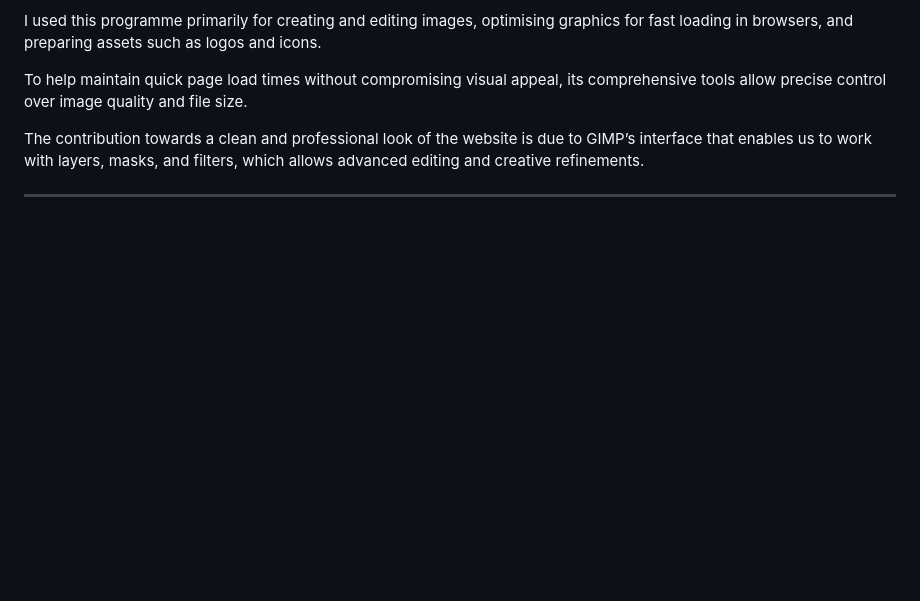
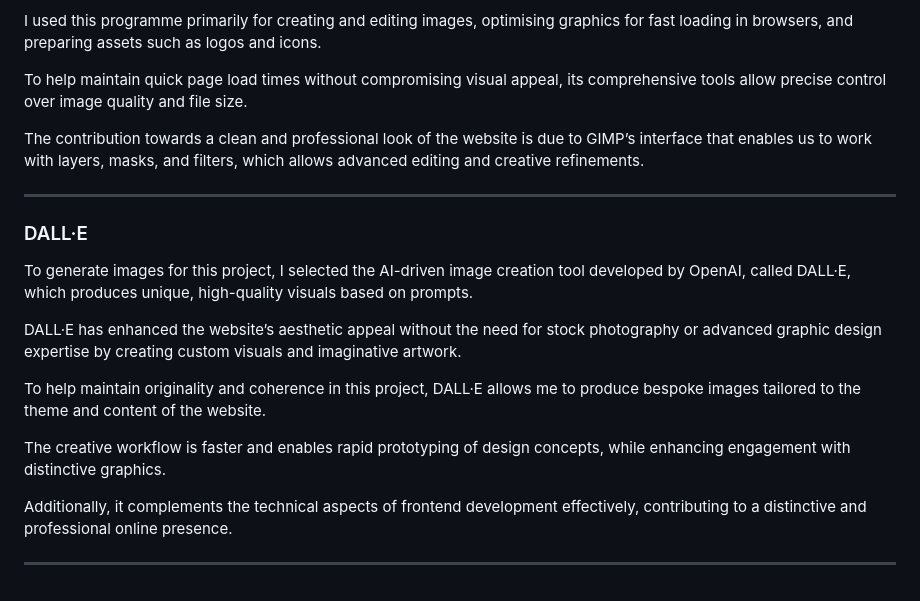
Before and after one commit to rpires71/milestone1, a Markdown page: README.md, the part around the change. GitHub-like rendering; blank space fills up the shorter version.

Commit message:
Update README.md
DALL·E contribution towards this project v1.

```diff
--- a/README.md
+++ b/README.md
@@ -285,3 +285,17 @@ To help maintain quick page load times without compromising visual appeal, its c
 The contribution towards a clean and professional look of the website is due to GIMP’s interface that enables us to work with layers, masks, and filters, which allows advanced editing and creative refinements.
 
 ---
+
+### DALL·E
+
+To generate images for this project, I selected the AI-driven image creation tool developed by OpenAI, called DALL·E, which produces unique, high-quality visuals based on prompts.
+
+DALL·E has enhanced the website’s aesthetic appeal without the need for stock photography or advanced graphic design expertise by creating custom visuals and imaginative artwork.
+
+To help maintain originality and coherence in this project, DALL·E allows me to produce bespoke images tailored to the theme and content of the website.
+
+The creative workflow is faster and enables rapid prototyping of design concepts, while enhancing engagement with distinctive graphics.
+
+Additionally, it complements the technical aspects of frontend development effectively, contributing to a distinctive and professional online presence.
+
+---
```
